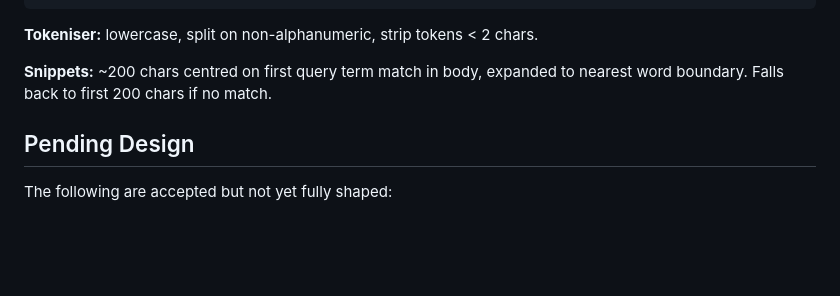
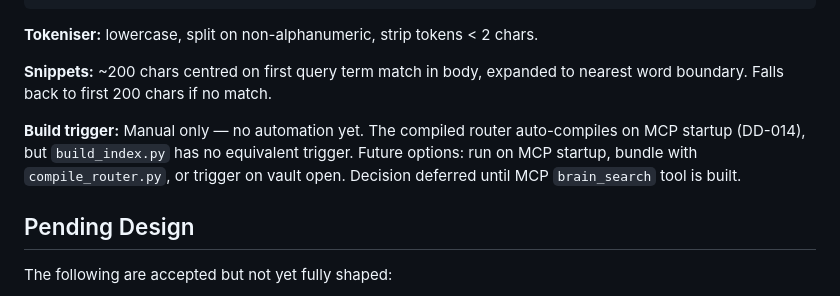
Before and after one commit to Rob-Morris/obsidian-brain, a Markdown page: docs/tooling.md, the part around the change. Rendered like a GitHub page; blank space fills up the shorter version.

Commit message:
Note that build_index has no automated trigger yet

```diff
--- a/docs/tooling.md
+++ b/docs/tooling.md
@@ -102,6 +102,8 @@ python3 search_index.py "query" --json  # structured output
 
 **Snippets:** ~200 chars centred on first query term match in body, expanded to nearest word boundary. Falls back to first 200 chars if no match.
 
+**Build trigger:** Manual only — no automation yet. The compiled router auto-compiles on MCP startup (DD-014), but `build_index.py` has no equivalent trigger. Future options: run on MCP startup, bundle with `compile_router.py`, or trigger on vault open. Decision deferred until MCP `brain_search` tool is built.
+
 ## Pending Design
 
 The following are accepted but not yet fully shaped:
```
